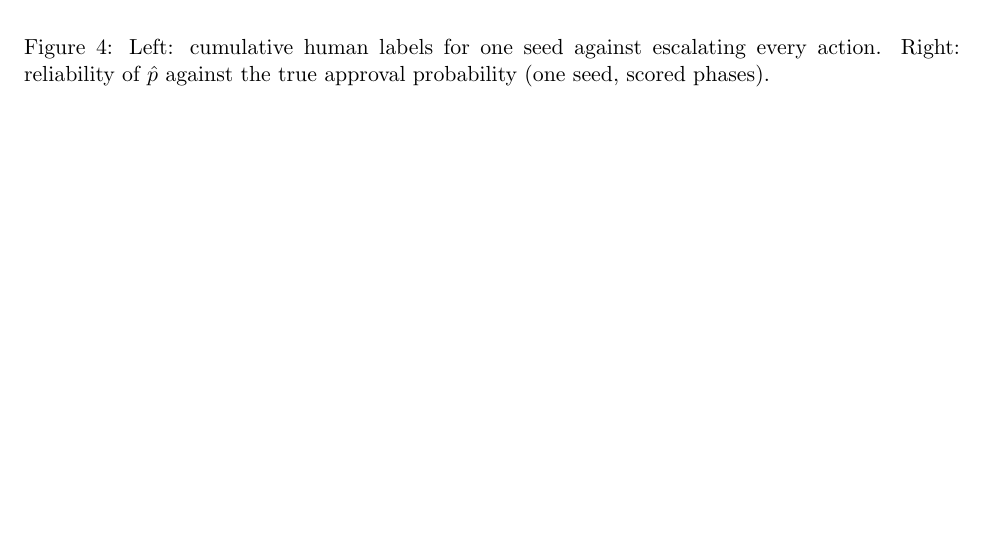
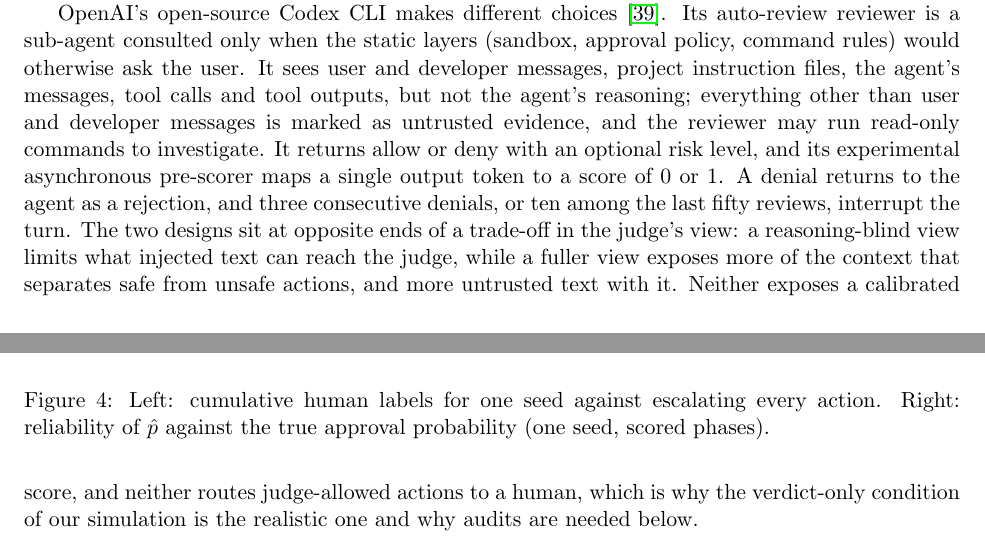
Before and after one commit to changkun/trustcalib, a LaTeX paper (manuscript/main.tex): part of page 12 of 21 before the commit and two parts of pages 11 and 12 of 22 after it, the two joined at a grey line, cut at the place of the change, the shorter picture padded with empty space. Compiled offline with pdfLaTeX.

Commit message:
manuscript: contrast the Codex auto-review design with auto mode
Pinned to openai/codex commit ea647275: the reviewer sees tool outputs but
not reasoning, returns allow/deny, and a circuit breaker interrupts the turn
after 3 consecutive or 10 of the last 50 denials.

```diff
--- a/manuscript/main.tex
+++ b/manuscript/main.tex
@@ -761,6 +761,25 @@ what the supervisor would have decided? The judge is a black box; only its
 verdict (or score) and, on some actions, the supervisor's decision are
 observable.
 
+OpenAI's open-source Codex CLI makes different choices
+\citep{openai2026codex}. Its auto-review reviewer is a sub-agent consulted
+only when the static layers (sandbox, approval policy, command rules) would
+otherwise ask the user. It sees user and developer messages, project
+instruction files, the agent's messages, tool calls and tool outputs, but not
+the agent's reasoning; everything other than user and developer messages is
+marked as untrusted evidence, and the reviewer may run read-only commands to
+investigate. It returns allow or deny with an optional risk level, and its
+experimental asynchronous pre-scorer maps a single output token to a score of
+$0$ or $1$. A denial returns to the agent as a rejection, and three consecutive
+denials, or ten among the last fifty reviews, interrupt the turn. The two
+designs sit at opposite ends of a trade-off in the judge's view: a
+reasoning-blind view limits what injected text can reach the judge, while a
+fuller view exposes more of the context that separates safe from unsafe
+actions, and more untrusted text with it. Neither exposes a calibrated score,
+and neither routes judge-allowed actions to a human, which is why the
+verdict-only condition of our simulation is the realistic one and why audits
+are needed below.
+
 \begin{definition}[Judge reliability for a supervisor]\label{def:judge}
 For a judge $J$ with verdicts in $\{\textsc{allow}, \textsc{block}\}$ and a
 supervisor with approval probability $q(x,t)$, the judge's false-allow and
```
Also changed, not shown: manuscript/references.bib (+8 -0 lines), manuscript/main.pdf.
